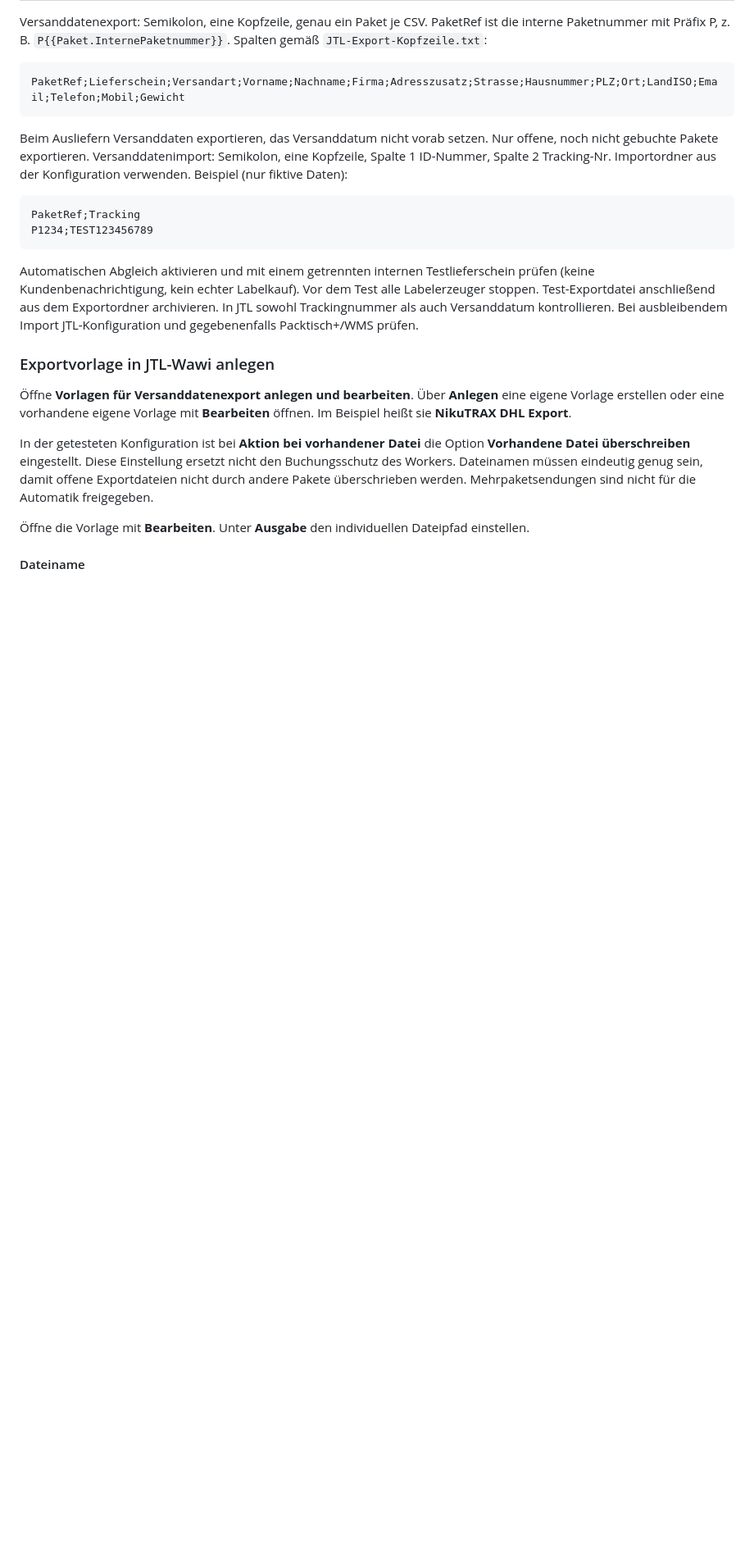
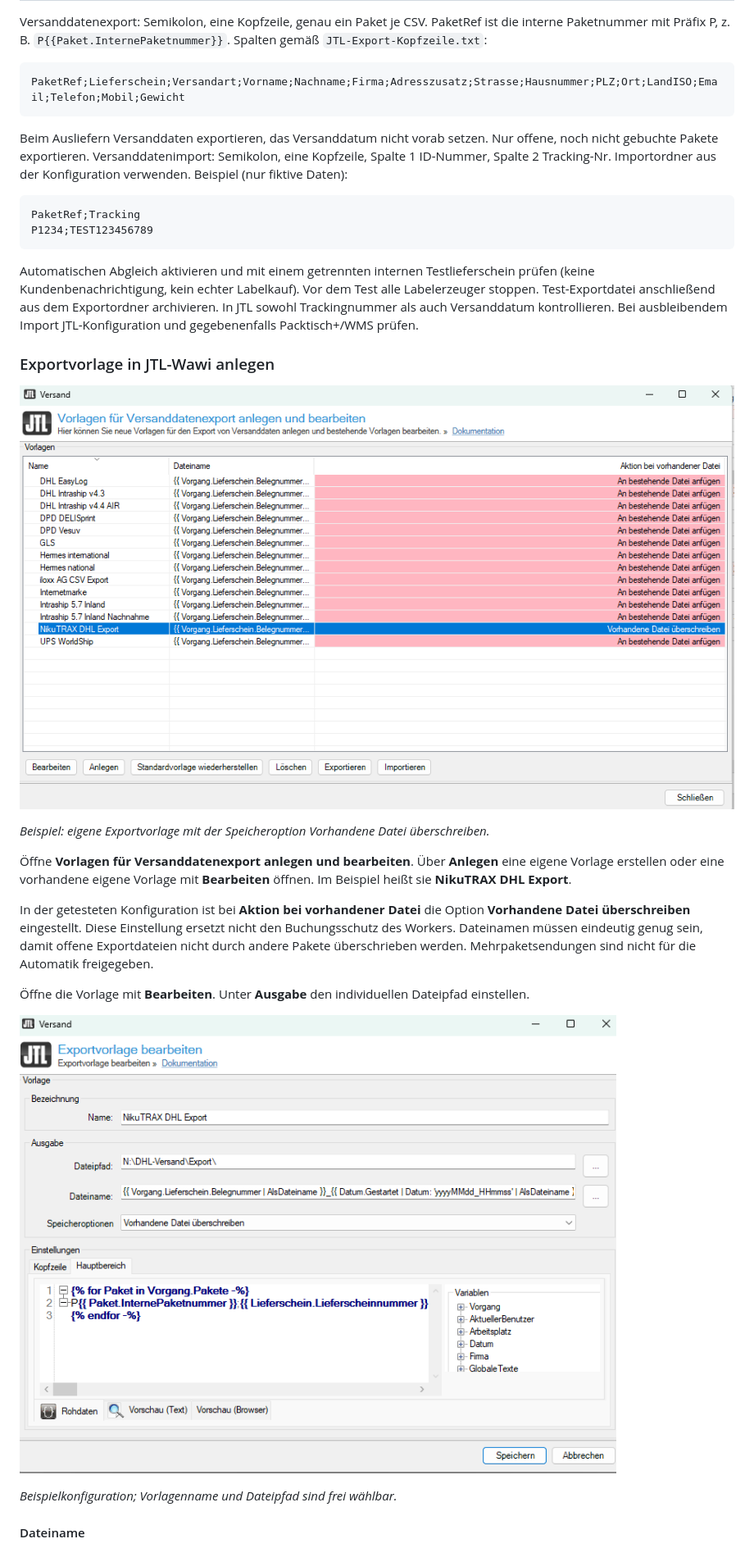
Before and after one commit to Nikutrax/JTL-DHL-Worker, a Markdown page: docs/CSV-Setup.md, the part around one of its changes. Shown at 82% size. Drawn GitHub-style; pictures changed too: docs/images/jtl-export-detail.png (added), docs/images/jtl-export-overview.png (added); blank space fills up the shorter version.

Commit message:
docs: illustrate JTL export and import templates with four screenshots

```diff
--- a/docs/CSV-Setup.md
+++ b/docs/CSV-Setup.md
@@ -25,10 +25,18 @@ Automatischen Abgleich aktivieren und mit einem getrennten internen Testliefersc
 
 ### Exportvorlage in JTL-Wawi anlegen
 
+![JTL-Wawi: Übersicht der Exportvorlagen](images/jtl-export-overview.png)
+
+*Beispiel: eigene Exportvorlage mit der Speicheroption Vorhandene Datei überschreiben.*
+
 Öffne **Vorlagen für Versanddatenexport anlegen und bearbeiten**. Über **Anlegen** eine eigene Vorlage erstellen oder eine vorhandene eigene Vorlage mit **Bearbeiten** öffnen. Im Beispiel heißt sie **NikuTRAX DHL Export**.
 
 In der getesteten Konfiguration ist bei **Aktion bei vorhandener Datei** die Option **Vorhandene Datei überschreiben** eingestellt. Diese Einstellung ersetzt nicht den Buchungsschutz des Workers. Dateinamen müssen eindeutig genug sein, damit offene Exportdateien nicht durch andere Pakete überschrieben werden. Mehrpaketsendungen sind nicht für die Automatik freigegeben.
 
 Öffne die Vorlage mit **Bearbeiten**. Unter **Ausgabe** den individuellen Dateipfad einstellen.
 
+![JTL-Wawi: Exportvorlage bearbeiten](images/jtl-export-detail.png)
+
+*Beispielkonfiguration; Vorlagenname und Dateipfad sind frei wählbar.*
+
 #### Dateiname
```
Also changed, not shown: other parts of docs/CSV-Setup.md (+6 -0 lines), docs/images/jtl-export-filename-template.png (added), docs/images/jtl-import-field-mapping.png (added).
